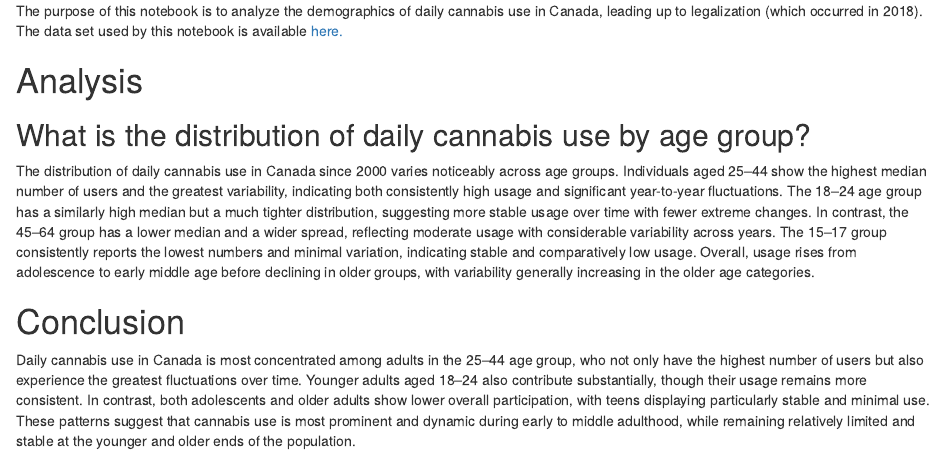
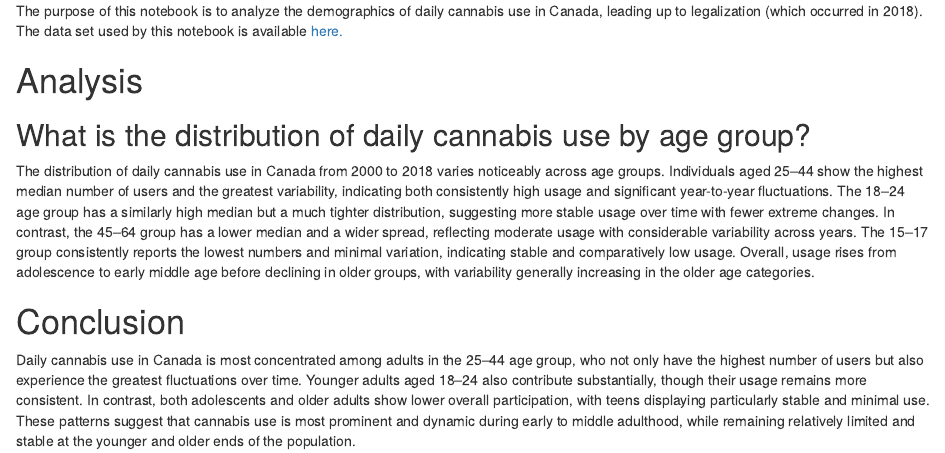
Before and after one commit to sa0v/Cannabis, an R Markdown document (Cannabis.Rmd): the page in a window 1100 px wide, from 190 px down. Rendered offline with R 4.5, knitr and Pandoc, with nearby package versions; the code chunks are not run, so their results and figures are left out.

Commit message:
Minor wording change

````diff
--- a/Cannabis.Rmd
+++ b/Cannabis.Rmd
@@ -57,7 +57,7 @@ ggplot(daily_data, aes(x = age_group, y = value, fill = age_group)) +
   theme_minimal()
 ```
 
-The distribution of daily cannabis use in Canada since 2000 varies noticeably across age groups. Individuals aged 25–44 show the highest median number of users and the greatest variability, indicating both consistently high usage and significant year-to-year fluctuations. The 18–24 age group has a similarly high median but a much tighter distribution, suggesting more stable usage over time with fewer extreme changes. In contrast, the 45–64 group has a lower median and a wider spread, reflecting moderate usage with considerable variability across years. The 15–17 group consistently reports the lowest numbers and minimal variation, indicating stable and comparatively low usage. Overall, usage rises from adolescence to early middle age before declining in older groups, with variability generally increasing in the older age categories.
+The distribution of daily cannabis use in Canada from 2000 to 2018 varies noticeably across age groups. Individuals aged 25–44 show the highest median number of users and the greatest variability, indicating both consistently high usage and significant year-to-year fluctuations. The 18–24 age group has a similarly high median but a much tighter distribution, suggesting more stable usage over time with fewer extreme changes. In contrast, the 45–64 group has a lower median and a wider spread, reflecting moderate usage with considerable variability across years. The 15–17 group consistently reports the lowest numbers and minimal variation, indicating stable and comparatively low usage. Overall, usage rises from adolescence to early middle age before declining in older groups, with variability generally increasing in the older age categories.
 
 # Conclusion
 
````
